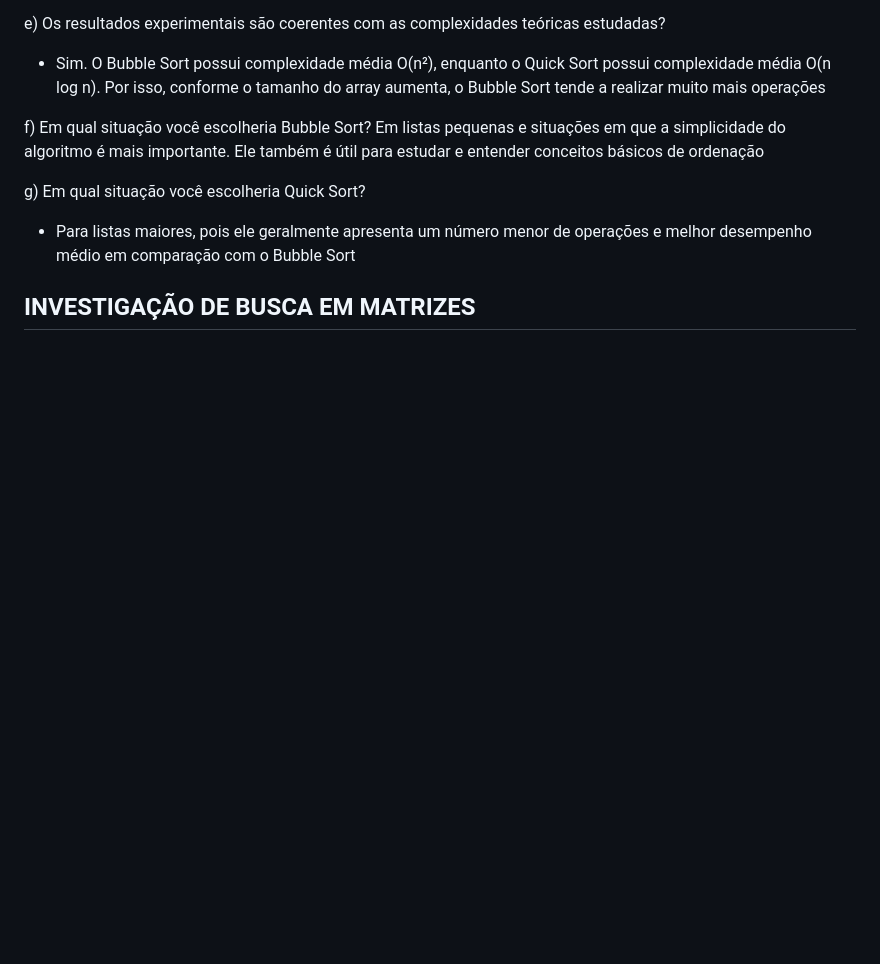
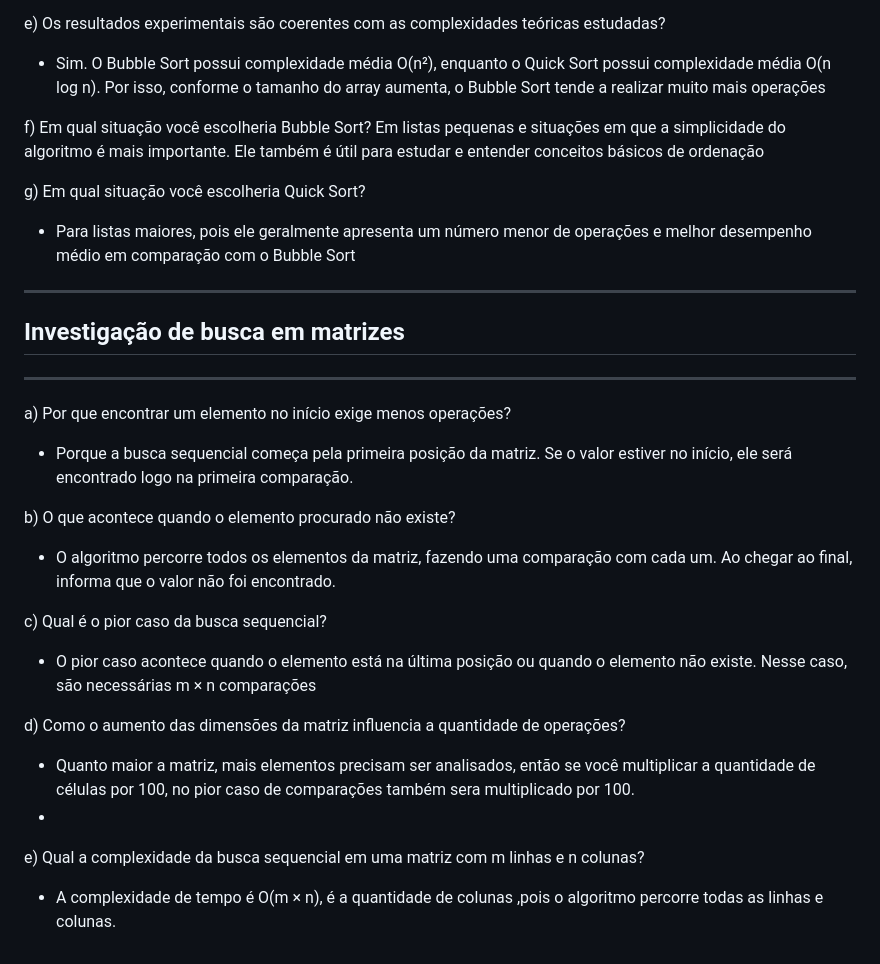
Before and after one commit to vawkk/estrutura-de-dados-prof-karla, a Markdown page: README.md, the part around one of its changes. Rendered like a GitHub page; blank space fills up the shorter version.

Commit message:
Update README with sorting algorithms and comparisons

```diff
--- a/README.md
+++ b/README.md
@@ -72,4 +76,28 @@ Em listas pequenas e situações em que a simplicidade do algoritmo é mais impo
 g) Em qual situação você escolheria Quick Sort?
 * Para listas maiores, pois ele geralmente apresenta um número menor de operações e melhor desempenho médio em comparação com o Bubble Sort
 
-## INVESTIGAÇÃO DE BUSCA EM MATRIZES
+---
+
+## Investigação de busca em matrizes
+
+---
+
+a) Por que encontrar um elemento no início exige menos operações?
+
+* Porque a busca sequencial começa pela primeira posição da matriz. Se o valor estiver no início, ele será encontrado logo na primeira comparação.
+
+b) O que acontece quando o elemento procurado não existe?
+
+* O algoritmo percorre todos os elementos da matriz, fazendo uma comparação com cada um. Ao chegar ao final, informa que o valor não foi encontrado.
+
+c) Qual é o pior caso da busca sequencial?
+
+* O pior caso acontece quando o elemento está na última posição ou quando o elemento não existe. Nesse caso, são necessárias m × n comparações
+
+d) Como o aumento das dimensões da matriz influencia a quantidade de operações?
+
+* Quanto maior a matriz, mais elementos precisam ser analisados, então se você multiplicar a quantidade de células por 100, no pior caso de comparações também sera multiplicado por 100.
+*
+e) Qual a complexidade da busca sequencial em uma matriz com m linhas e n colunas?
+
+* A complexidade de tempo é O(m × n), é a quantidade de colunas ,pois o algoritmo percorre todas as linhas e colunas.
```
Also changed, not shown: other parts of README.md (+4 -0 lines).
